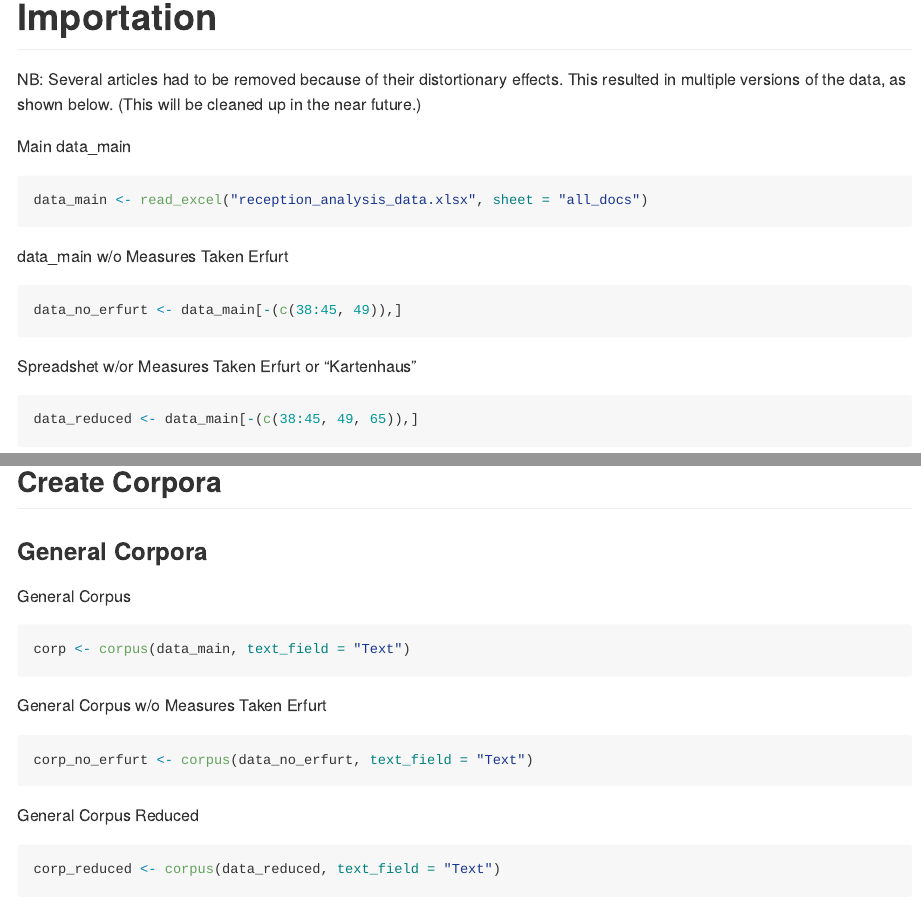
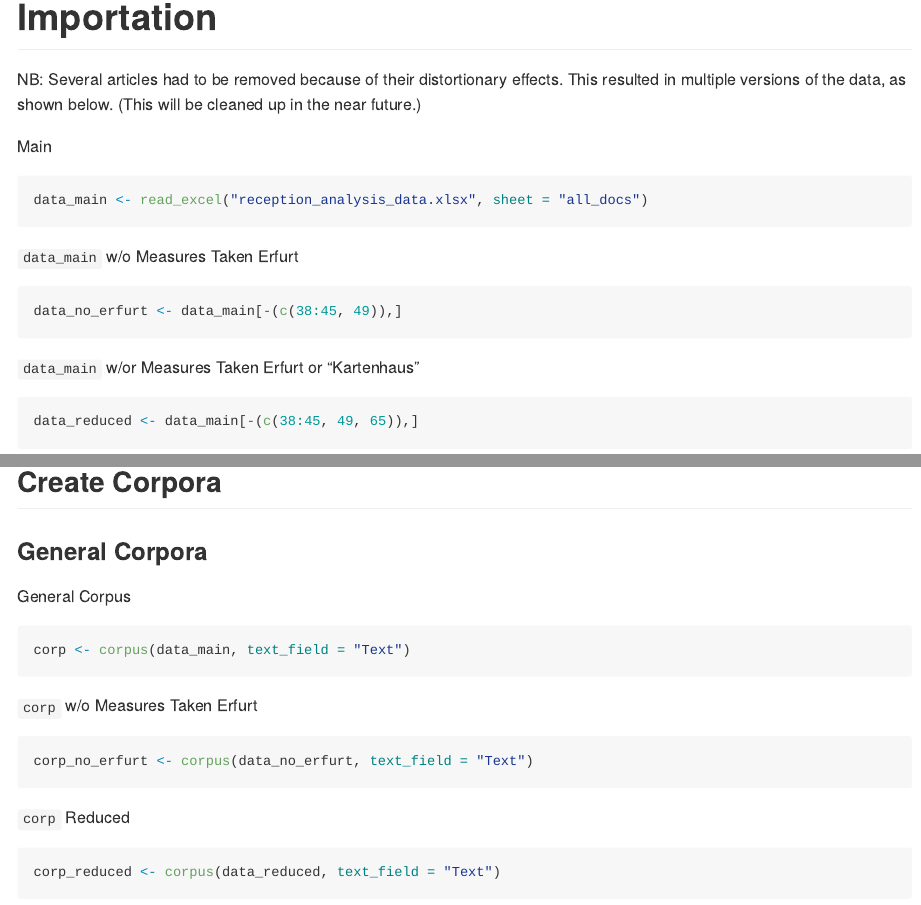
Before and after one commit to noahzeldin/dissertation, an R Markdown document (reception_analysis.rmd): the page in a window 1100 px wide, from 2160 px down, and a second part further down, joined at a grey line. The pictures show the output file reception_analysis.md that the author committed with the source, drawn offline in the style of GitHub; long lines of code are wrapped.

Commit message:
minor edits

````diff
--- a/reception_analysis.rmd
+++ b/reception_analysis.rmd
@@ -63,19 +63,19 @@ NB: Several articles had to be removed because of their distortionary effects.
 This resulted in multiple versions of the data, as shown below. (This will be
 cleaned up in the near future.)
 
-Main data_main
+Main
 
 ```{r}
 data_main <- read_excel("reception_analysis_data.xlsx", sheet = "all_docs")
 ```
 
-data_main w/o Measures Taken Erfurt
+`data_main` w/o Measures Taken Erfurt
 
 ```{r}
 data_no_erfurt <- data_main[-(c(38:45, 49)),]
 ```
 
-Spreadshet w/or Measures Taken Erfurt or "Kartenhaus"
+`data_main` w/or Measures Taken Erfurt or "Kartenhaus"
 
 ```{r}
 data_reduced <- data_main[-(c(38:45, 49, 65)),]
@@ -93,13 +93,13 @@ General Corpus
 corp <- corpus(data_main, text_field = "Text")
 ```
 
-General Corpus w/o Measures Taken Erfurt
+`corp` w/o Measures Taken Erfurt
 
 ```{r}
 corp_no_erfurt <- corpus(data_no_erfurt, text_field = "Text")
 ```
 
-General Corpus Reduced
+`corp` Reduced
 
 ```{r}
 corp_reduced <- corpus(data_reduced, text_field = "Text")
````
Also changed, not shown: reception_analysis.md, reception_analysis_files/figure-gfm/unnamed-chunk-80-1.png, reception_analysis_files/figure-gfm/unnamed-chunk-82-1.png, reception_analysis_files/figure-gfm/unnamed-chunk-83-1.png, reception_analysis_files/figure-gfm/unnamed-chunk-86-1.png, reception_analysis_files/figure-gfm/unnamed-chunk-87-1.png, reception_analysis_files/figure-gfm/unnamed-chunk-88-1.png.
